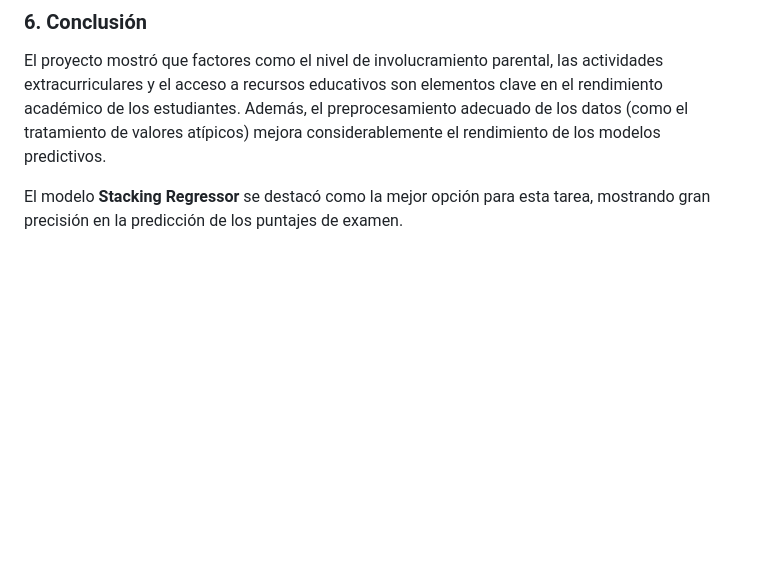
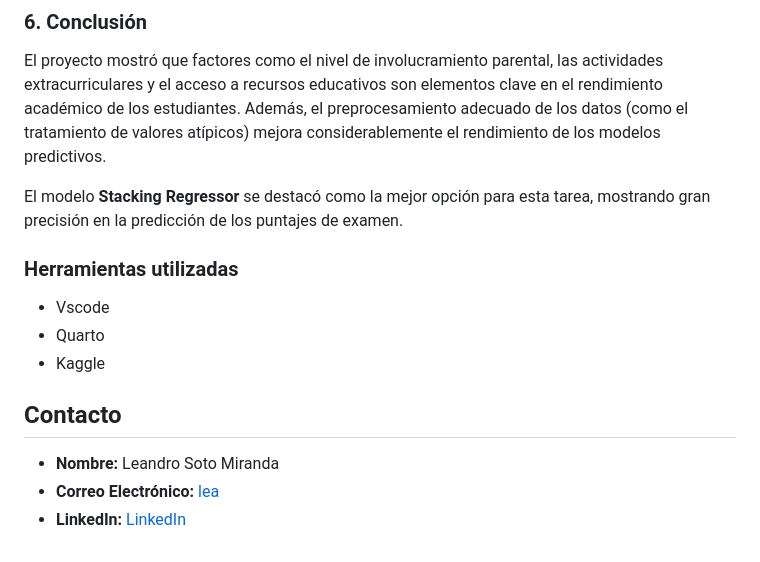
Before and after one commit to leandruko/students-performance, a Markdown page: README.md, the part around the change printed below. GitHub-like rendering; blank space fills up the shorter version.

```diff
--- a/README.md
+++ b/README.md
@@ -67,3 +67,14 @@ Los resultados demostraron que el modelo **Stacking Regressor** fue el más prec
 El proyecto mostró que factores como el nivel de involucramiento parental, las actividades extracurriculares y el acceso a recursos educativos son elementos clave en el rendimiento académico de los estudiantes. Además, el preprocesamiento adecuado de los datos (como el tratamiento de valores atípicos) mejora considerablemente el rendimiento de los modelos predictivos.
 
 El modelo **Stacking Regressor** se destacó como la mejor opción para esta tarea, mostrando gran precisión en la predicción de los puntajes de examen.
+
+### Herramientas utilizadas
+- Vscode
+- Quarto
+- Kaggle
+
+## Contacto
+
+- **Nombre:** Leandro Soto Miranda
+- **Correo Electrónico:** [lea](mailto:leasotompriv@gmail.com)
+- **LinkedIn:** [LinkedIn](https://www.linkedin.com/in/leandro-soto-767a72264/)
```
Also changed, not shown: other parts of README.md (+1 -1 lines).
